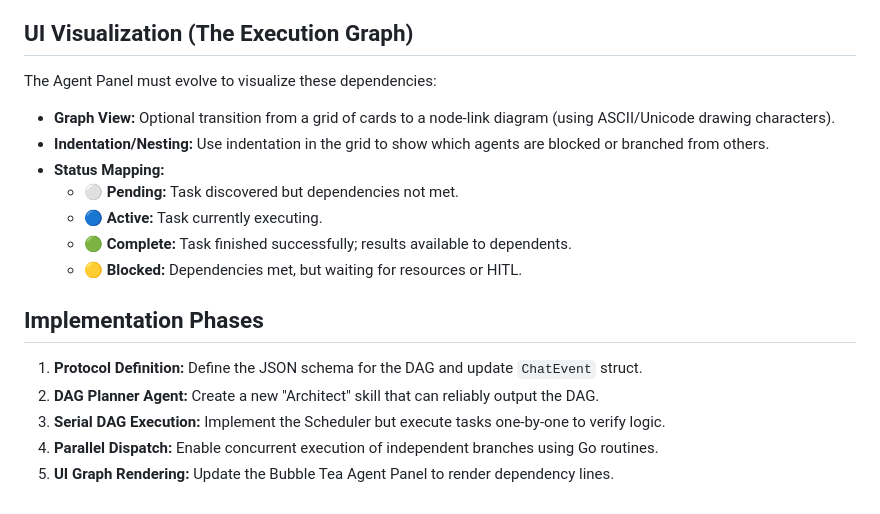
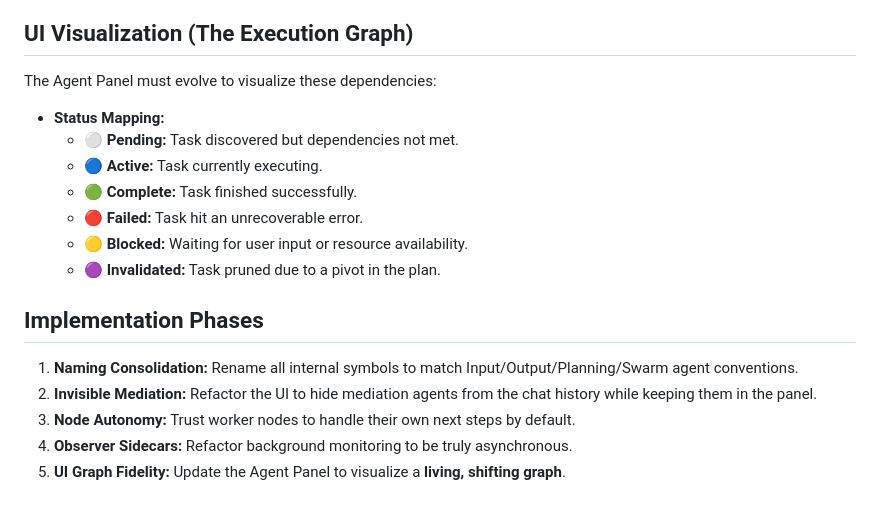
Before and after one commit to dewitt/swarm, a Markdown page: docs/design/18-dynamic-swarm-provisioning.md, the part around one of its changes. Drawn GitHub-style.

```diff
--- a/docs/design/18-dynamic-swarm-provisioning.md
+++ b/docs/design/18-dynamic-swarm-provisioning.md
@@ -62,18 +46,18 @@ In a highly concurrent, byzantine system, we need continuous monitoring.
 ## UI Visualization (The Execution Graph)
 
 The Agent Panel must evolve to visualize these dependencies:
-- **Graph View:** Optional transition from a grid of cards to a node-link diagram (using ASCII/Unicode drawing characters).
-- **Indentation/Nesting:** Use indentation in the grid to show which agents are blocked or branched from others.
 - **Status Mapping:**
     - ⚪ **Pending:** Task discovered but dependencies not met.
     - 🔵 **Active:** Task currently executing.
-    - 🟢 **Complete:** Task finished successfully; results available to dependents.
-    - 🟡 **Blocked:** Dependencies met, but waiting for resources or HITL.
+    - 🟢 **Complete:** Task finished successfully.
+    - 🔴 **Failed:** Task hit an unrecoverable error.
+    - 🟡 **Blocked:** Waiting for user input or resource availability.
+    - 🟣 **Invalidated:** Task pruned due to a pivot in the plan.
 
 ## Implementation Phases
 
-1. **Protocol Definition:** Define the JSON schema for the DAG and update `ChatEvent` struct.
-2. **DAG Planner Agent:** Create a new "Architect" skill that can reliably output the DAG.
-3. **Serial DAG Execution:** Implement the Scheduler but execute tasks one-by-one to verify logic.
-4. **Parallel Dispatch:** Enable concurrent execution of independent branches using Go routines.
-5. **UI Graph Rendering:** Update the Bubble Tea Agent Panel to render dependency lines.
+1. **Naming Consolidation:** Rename all internal symbols to match Input/Output/Planning/Swarm agent conventions.
+2. **Invisible Mediation:** Refactor the UI to hide mediation agents from the chat history while keeping them in the panel.
+3. **Node Autonomy:** Trust worker nodes to handle their own next steps by default.
+4. **Observer Sidecars:** Refactor background monitoring to be truly asynchronous.
+5. **UI Graph Fidelity:** Update the Agent Panel to visualize a **living, shifting graph**.
```
Also changed, not shown: other parts of docs/design/18-dynamic-swarm-provisioning.md (+28 -44 lines), PHILOSOPHY.md (+17 -5 lines).
